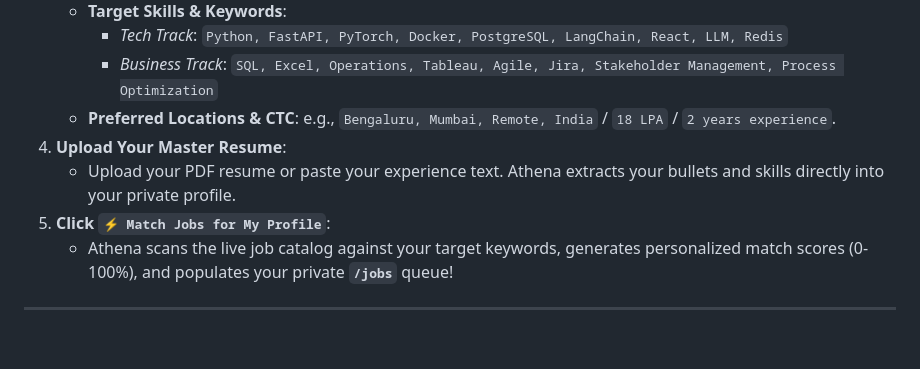
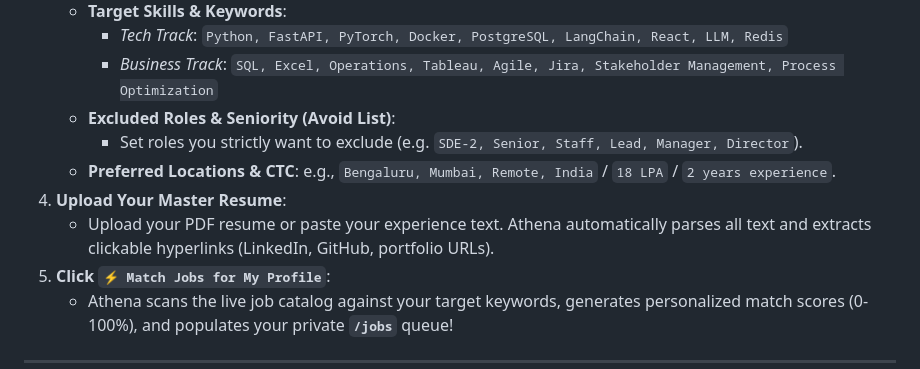
Before and after one commit to shourjya001/Athena, a Markdown page: FRIENDS_GUIDE.md, the part around the change. Rendered like a GitHub page; blank space fills up the shorter version.

Commit message:
docs: update FRIENDS_GUIDE.md with avoid list and PDF hyperlink extraction

```diff
--- a/FRIENDS_GUIDE.md
+++ b/FRIENDS_GUIDE.md
@@ -31,9 +31,11 @@ Manage your entire career profile directly from the browser at **`/profile`**:
    - **Target Skills & Keywords**:
      - *Tech Track*: `Python, FastAPI, PyTorch, Docker, PostgreSQL, LangChain, React, LLM, Redis`
      - *Business Track*: `SQL, Excel, Operations, Tableau, Agile, Jira, Stakeholder Management, Process Optimization`
+   - **Excluded Roles & Seniority (Avoid List)**:
+     - Set roles you strictly want to exclude (e.g. `SDE-2, Senior, Staff, Lead, Manager, Director`).
    - **Preferred Locations & CTC**: e.g., `Bengaluru, Mumbai, Remote, India` / `18 LPA` / `2 years experience`.
 4. **Upload Your Master Resume**:
-   - Upload your PDF resume or paste your experience text. Athena extracts your bullets and skills directly into your private profile.
+   - Upload your PDF resume or paste your experience text. Athena automatically parses all text and extracts clickable hyperlinks (LinkedIn, GitHub, portfolio URLs).
 5. **Click `⚡ Match Jobs for My Profile`**:
    - Athena scans the live job catalog against your target keywords, generates personalized match scores (0-100%), and populates your private **`/jobs`** queue!
 
```
